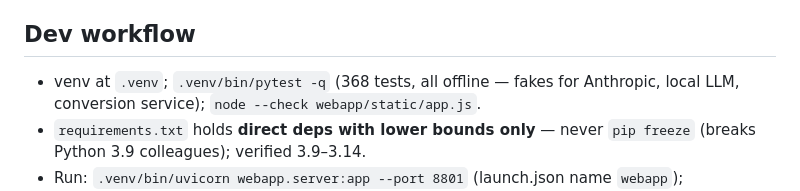
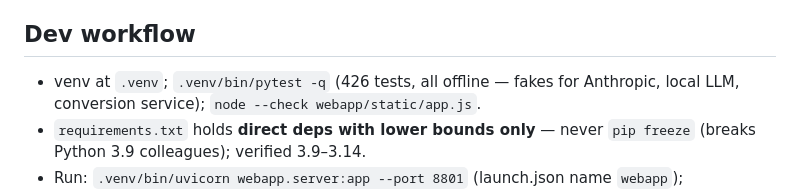
Before and after one commit to padak/doc_quantization, a Markdown page: CLAUDE.md, the part around the change. GitHub-like rendering.

Commit message:
Update stale test count in README and CLAUDE.md to 426 (#20)
Test suite has grown since these docs were last touched; verified count
by running .venv/bin/pytest -q.

```diff
--- a/CLAUDE.md
+++ b/CLAUDE.md
@@ -87,7 +87,7 @@ Companion repo: [doc_converter](https://github.com/padak/doc_converter)
 
 ## Dev workflow
 
-- venv at `.venv`; `.venv/bin/pytest -q` (368 tests, all offline — fakes for
+- venv at `.venv`; `.venv/bin/pytest -q` (426 tests, all offline — fakes for
   Anthropic, local LLM, conversion service); `node --check webapp/static/app.js`.
 - `requirements.txt` holds **direct deps with lower bounds only** — never
   `pip freeze` (breaks Python 3.9 colleagues); verified 3.9–3.14.
```
Also changed, not shown: README.md (+1 -1 lines).
